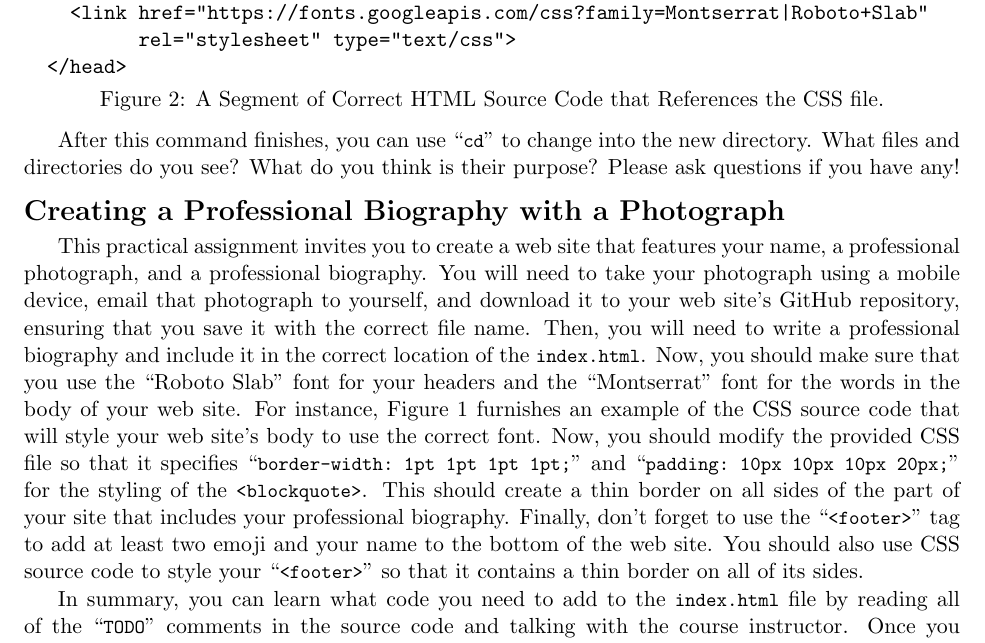
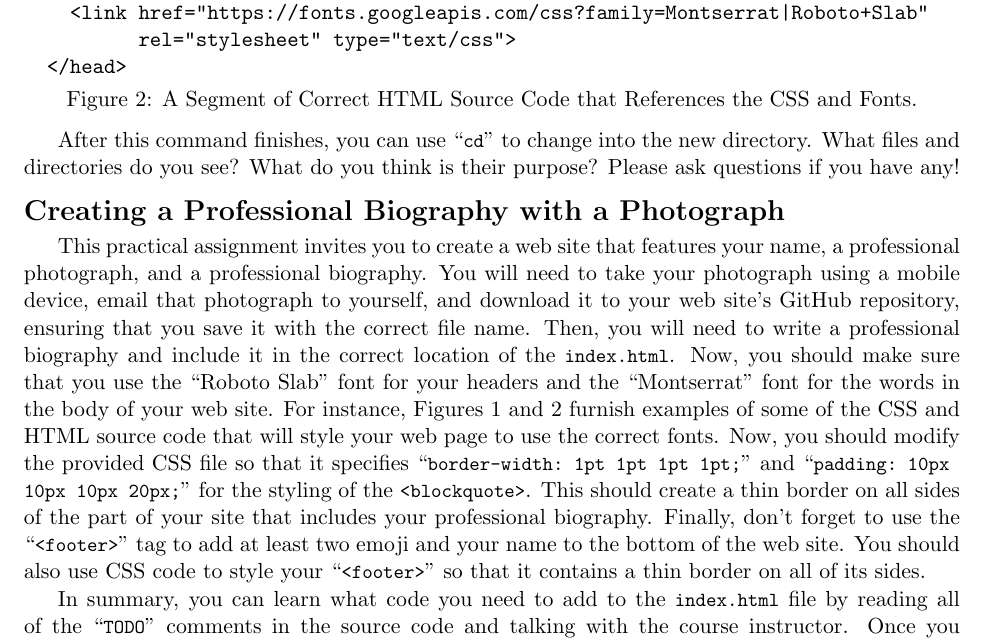
Before and after one commit to Allegheny-Computer-Science-302-S2019/cs302-S2019-sheets, a LaTeX document (practical04/cs302S2019_practical04.tex): part of page 3 of 4, cut so that both start at the same text. Compiled offline with pdfLaTeX.

Commit message:
Fix a caption and trim content in the cs302S2019_practical04.

```diff
--- a/practical04/cs302S2019_practical04.tex
+++ b/practical04/cs302S2019_practical04.tex
@@ -263,7 +263,7 @@ you see? What do you think is their purpose? Please ask questions if you have an
   </head>
   \end{verbatim}
   \vspace*{-3em}
-  \caption{A Segment of Correct HTML Source Code that References the CSS file.}~\label{fig:correcthtml}
+  \caption{A Segment of Correct HTML Source Code that References the CSS and Fonts.}~\label{fig:correcthtml}
   \vspace*{-2em}
 \end{figure}
 
@@ -277,15 +277,16 @@ with the correct file name. Then, you will need to write a professional
 biography and include it in the correct location of the \mainprogram{}. Now, you
 should make sure that you use the ``Roboto Slab'' font for your headers and the
 ``Montserrat'' font for the words in the body of your web site. For instance,
-Figure~\ref{fig:correct} furnishes an example of the CSS source code that will
-style your web site's body to use the correct font. Now, you should modify the
-provided CSS file so that it specifies \command{border-width: 1pt 1pt 1pt 1pt;}
-and \command{padding: 10px 10px 10px 20px;} for the styling of the
-\program{<blockquote>}. This should create a thin border on all sides of the
-part of your site that includes your professional biography. Finally, don't
-forget to use the \command{<footer>} tag to add at least two emoji and your name
-to the bottom of the web site. You should also use CSS source code to style your
-\command{<footer>} so that it contains a thin border on all of its sides.
+Figures~\ref{fig:correct} and~\ref{fig:correcthtml} furnish examples of some of
+the CSS and HTML source code that will style your web page to use the correct
+fonts. Now, you should modify the provided CSS file so that it specifies
+\command{border-width: 1pt 1pt 1pt 1pt;} and \command{padding: 10px 10px 10px
+20px;} for the styling of the \program{<blockquote>}. This should create a thin
+border on all sides of the part of your site that includes your professional
+biography. Finally, don't forget to use the \command{<footer>} tag to add at
+least two emoji and your name to the bottom of the web site. You should also use
+CSS code to style your \command{<footer>} so that it contains a thin border on
+all of its sides.
 
 In summary, you can learn what code you need to add to the \mainprogram{} file
 by reading all of the \command{TODO} comments in the source code and talking
```
